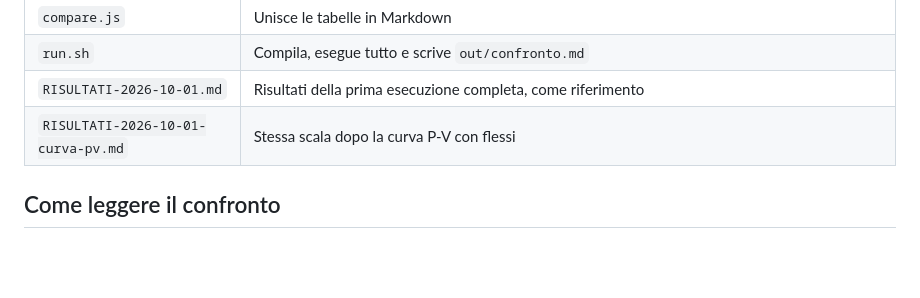
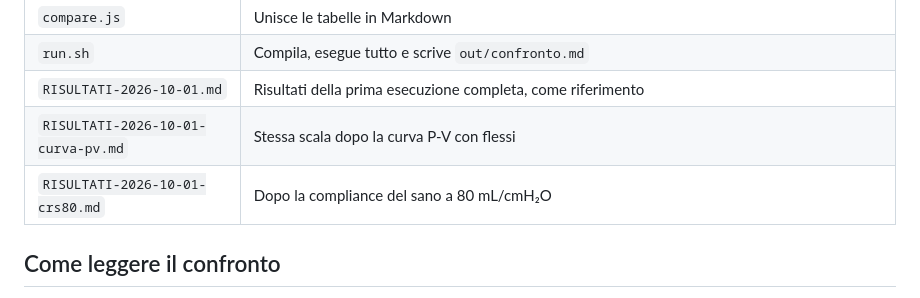
Before and after one commit to criggio-gif/breathe-nodesim, a Markdown page: tools/pulse-compare/README.md, the part around the change. GitHub-like rendering; blank space fills up the shorter version.

Commit message:
Confronto con Pulse dopo la compliance a 80 mL/cmH2O
Co-Authored-By: Claude Opus 5.5 <noreply@anthropic.com>
Claude-Session: https://claude.ai/code/session_01QDanUdA4Jyqf1fUgosFrFb

```diff
--- a/tools/pulse-compare/README.md
+++ b/tools/pulse-compare/README.md
@@ -28,6 +28,7 @@ Lo script scrive in `out/` (escluso da git):
 | `run.sh` | Compila, esegue tutto e scrive `out/confronto.md` |
 | `RISULTATI-2026-10-01.md` | Risultati della prima esecuzione completa, come riferimento |
 | `RISULTATI-2026-10-01-curva-pv.md` | Stessa scala dopo la curva P-V con flessi |
+| `RISULTATI-2026-10-01-crs80.md` | Dopo la compliance del sano a 80 mL/cmH₂O |
 
 ## Come leggere il confronto
 
```
Also changed, not shown: tools/pulse-compare/RISULTATI-2026-10-01-crs80.md (added, +40 -0 lines).
